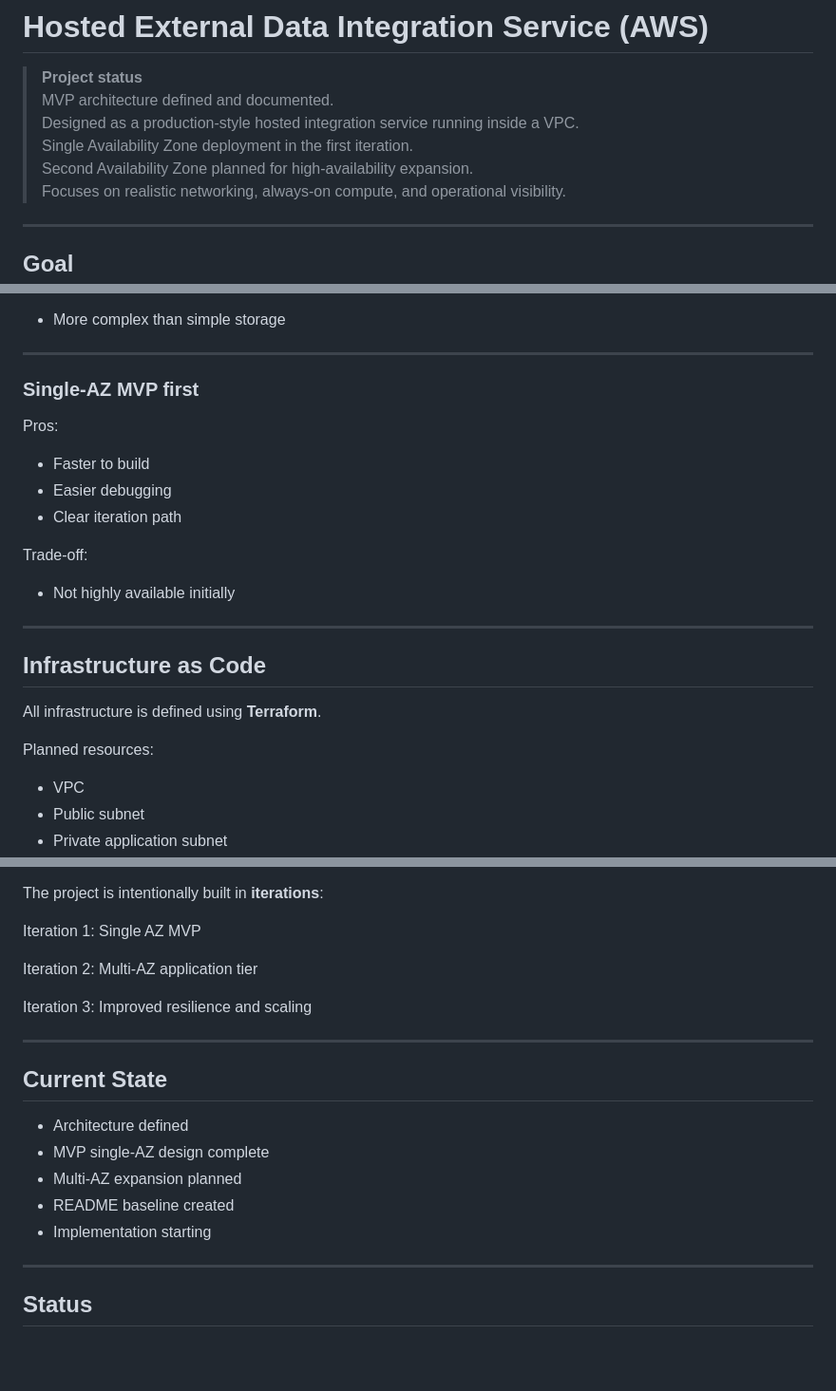
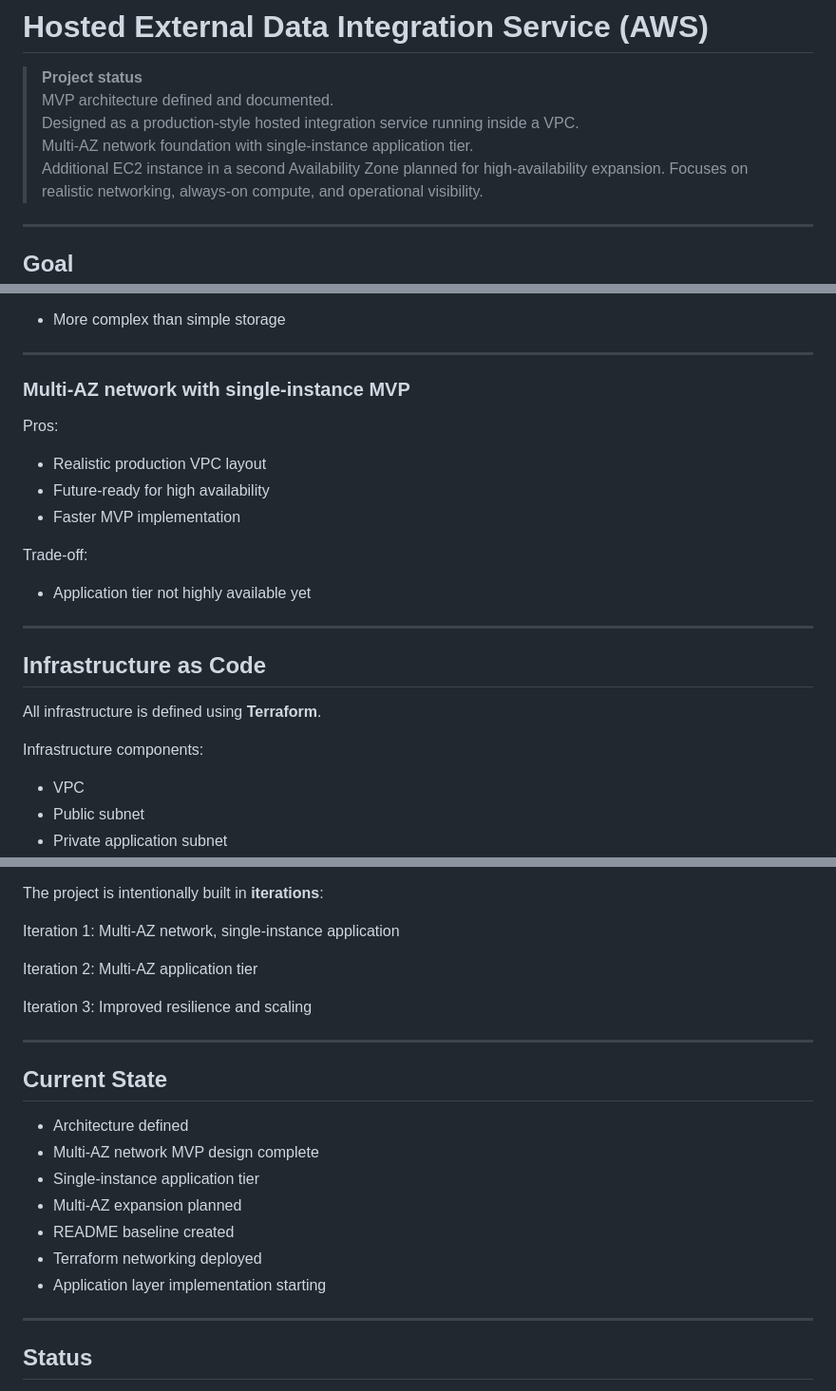
Before and after one commit to JoonasEronen/hosted-external-data-integration-service-aws, a Markdown page: README.md, 3 parts joined by grey strips. Shown: that part at 95% size. Rendered like a GitHub page; blank space fills up the shorter version.

```diff
--- a/README.md
+++ b/README.md
@@ -3,8 +3,8 @@
 > **Project status**
 > MVP architecture defined and documented.
 > Designed as a production-style hosted integration service running inside a VPC.
-> Single Availability Zone deployment in the first iteration.
-> Second Availability Zone planned for high-availability expansion.
+> Multi-AZ network foundation with single-instance application tier.
+> Additional EC2 instance in a second Availability Zone planned for high-availability expansion.
 > Focuses on realistic networking, always-on compute, and operational visibility.
 
 ---
@@ -172,15 +172,15 @@ Trade-off:
 
 ---
 
-### Single-AZ MVP first
+### Multi-AZ network with single-instance MVP
 
 Pros:
-- Faster to build
-- Easier debugging
-- Clear iteration path
+- Realistic production VPC layout
+- Future-ready for high availability
+- Faster MVP implementation
 
 Trade-off:
-- Not highly available initially
+- Application tier not highly available yet
 
 ---
 
@@ -188,7 +188,7 @@ Trade-off:
 
 All infrastructure is defined using **Terraform**.
 
-Planned resources:
+Infrastructure components:
 
 - VPC
 - Public subnet
@@ -308,7 +314,7 @@ Project 2:
 The project is intentionally built in **iterations**:
 
 Iteration 1:
-Single AZ MVP
+Multi-AZ network, single-instance application
 
 Iteration 2:
 Multi-AZ application tier
@@ -321,10 +327,12 @@ Improved resilience and scaling
 ## Current State
 
 - Architecture defined
-- MVP single-AZ design complete
+- Multi-AZ network MVP design complete
+- Single-instance application tier
 - Multi-AZ expansion planned
 - README baseline created
-- Implementation starting
+- Terraform networking deployed
+- Application layer implementation starting
 
 ---
 
```
Also changed, not shown: other parts of README.md (+18 -12 lines), docs/architecture/architecture-v1-multi-az-mvp.png (added), docs/architecture/architecture-v1-single-az-mvp.png (deleted), docs/screenshots/mvp-http-200.png (added), docs/screenshots/mvp-target-group-healthy.png (added).
